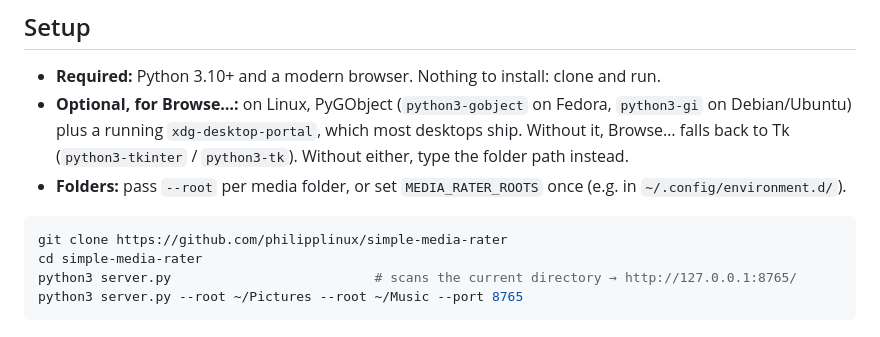
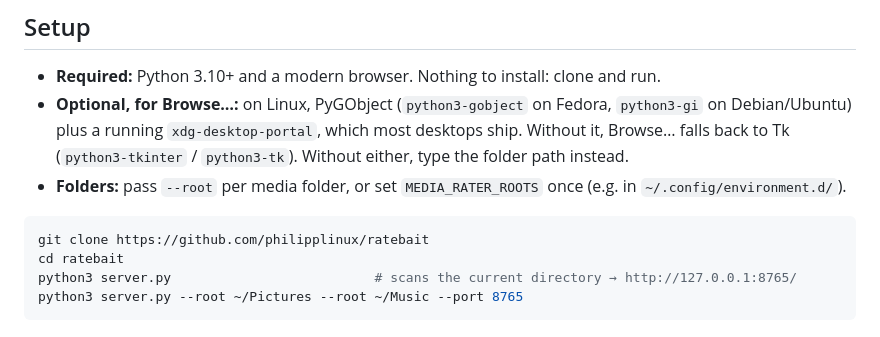
Before and after one commit to philipplinux/ratebait, a Markdown page: README.md, the part around the change. GitHub-like rendering.

Commit message:
README: repo renamed to ratebait

````diff
--- a/README.md
+++ b/README.md
@@ -11,8 +11,8 @@ Tiny local web app for rating AI-generated images and music fast: numpad keys to
 - **Folders:** pass `--root` per media folder, or set `MEDIA_RATER_ROOTS` once (e.g. in `~/.config/environment.d/`).
 
 ```bash
-git clone https://github.com/philipplinux/simple-media-rater
-cd simple-media-rater
+git clone https://github.com/philipplinux/ratebait
+cd ratebait
 python3 server.py                          # scans the current directory → http://127.0.0.1:8765/
 python3 server.py --root ~/Pictures --root ~/Music --port 8765
 ```
````
